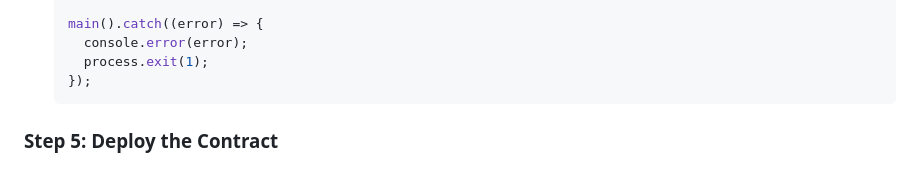
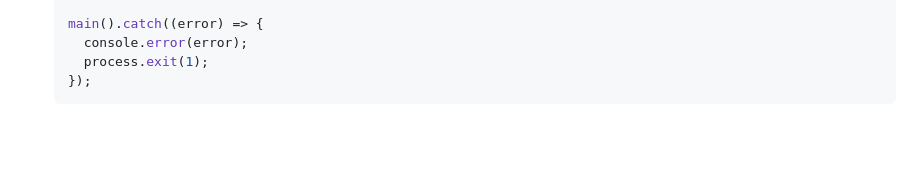
Before and after one commit to ernnies/AI-T, a Markdown page: README.md, the part around the change. Drawn GitHub-style; blank space fills up the shorter version.

Commit message:
instruction update

````diff
--- a/README.md
+++ b/README.md
@@ -127,5 +127,3 @@ Select "Create a basic sample project."
      process.exit(1);
    });
    ```
-
-### Step 5: Deploy the Contract
````
